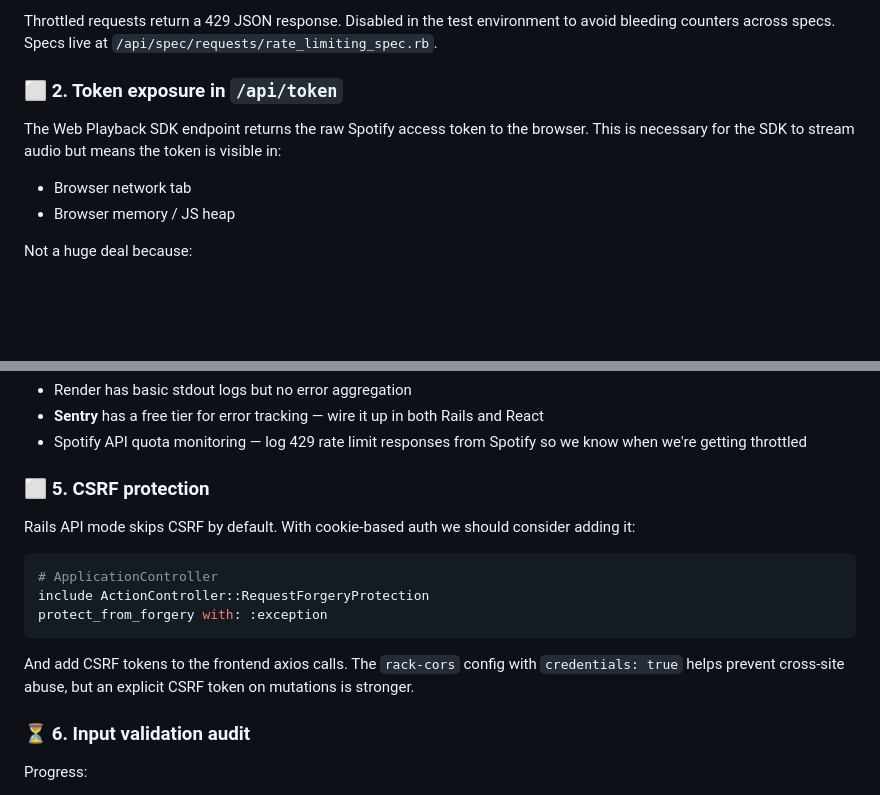
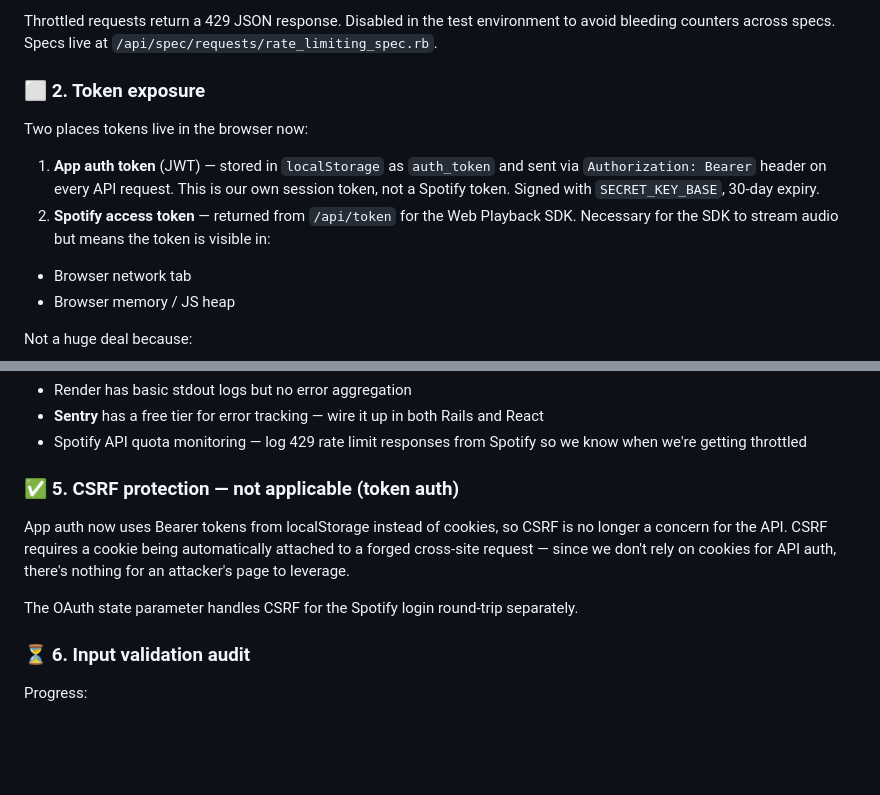
Before and after one commit to irosen419/birthday-playlist-analyzer, a Markdown page: POST-HOSTING.md, 2 parts joined by grey strips. Drawn GitHub-style; blank space fills up the shorter version.

````diff
--- a/POST-HOSTING.md
+++ b/POST-HOSTING.md
@@ -19,9 +19,12 @@ Things to address after the initial Render deployment. Ordered by priority.
 
 Throttled requests return a 429 JSON response. Disabled in the test environment to avoid bleeding counters across specs. Specs live at `/api/spec/requests/rate_limiting_spec.rb`.
 
-### ⬜ 2. Token exposure in `/api/token`
+### ⬜ 2. Token exposure
 
-The Web Playback SDK endpoint returns the raw Spotify access token to the browser. This is necessary for the SDK to stream audio but means the token is visible in:
+Two places tokens live in the browser now:
+
+1. **App auth token** (JWT) — stored in `localStorage` as `auth_token` and sent via `Authorization: Bearer` header on every API request. This is our own session token, not a Spotify token. Signed with `SECRET_KEY_BASE`, 30-day expiry.
+2. **Spotify access token** — returned from `/api/token` for the Web Playback SDK. Necessary for the SDK to stream audio but means the token is visible in:
 
 - Browser network tab
 - Browser memory / JS heap
@@ -59,17 +62,11 @@ Note: Spotify itself imposes a 25-user cap on development-mode apps, so all user
 - **Sentry** has a free tier for error tracking — wire it up in both Rails and React
 - Spotify API quota monitoring — log 429 rate limit responses from Spotify so we know when we're getting throttled
 
-### ⬜ 5. CSRF protection
+### ✅ 5. CSRF protection — not applicable (token auth)
 
-Rails API mode skips CSRF by default. With cookie-based auth we should consider adding it:
+App auth now uses Bearer tokens from localStorage instead of cookies, so CSRF is no longer a concern for the API. CSRF requires a cookie being automatically attached to a forged cross-site request — since we don't rely on cookies for API auth, there's nothing for an attacker's page to leverage.
 
-```ruby
-# ApplicationController
-include ActionController::RequestForgeryProtection
-protect_from_forgery with: :exception
-```
-
-And add CSRF tokens to the frontend axios calls. The `rack-cors` config with `credentials: true` helps prevent cross-site abuse, but an explicit CSRF token on mutations is stronger.
+The OAuth state parameter handles CSRF for the Spotify login round-trip separately.
 
 ### ⏳ 6. Input validation audit
 
````
Also changed, not shown: README.md (+10 -5 lines).
